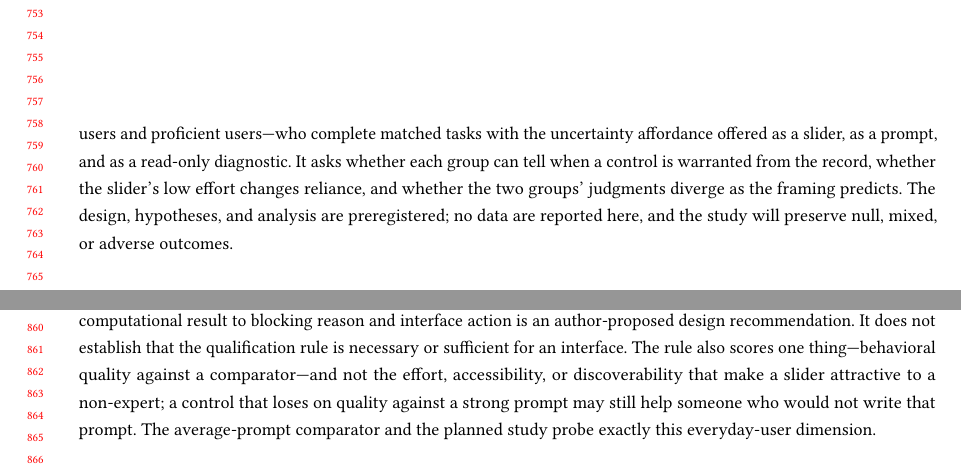
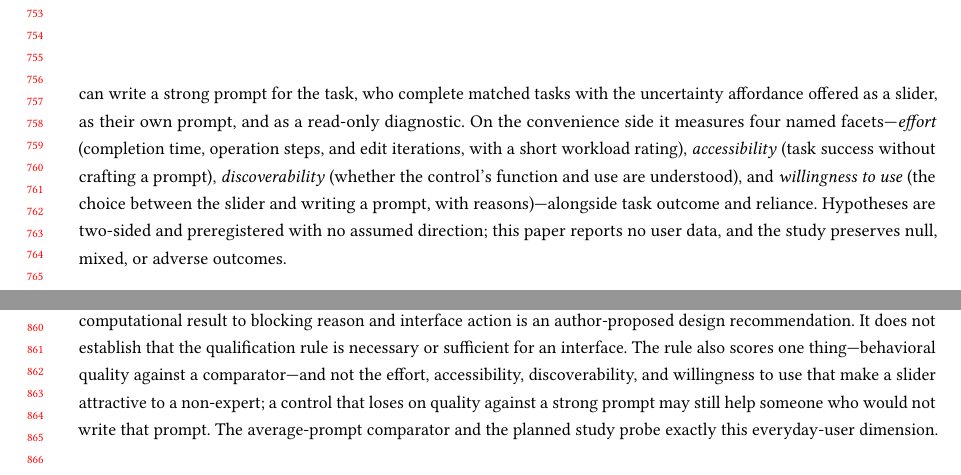
Before and after one commit to EloiseJulia/cognitive-console, a LaTeX paper (docs/paper/main.tex): two parts of pages 15 and 17 of 20, joined at a grey line, cut so that both start at the same text. Compiled offline with pdfLaTeX.

Commit message:
Align convenience facets with user-study session (Effort/Accessibility/Discoverability/Willingness-to-use)
Name the four fixed facets once in Planned Evaluation as the everyday-user convenience measures;
update Limitations facet list to match. Groups split by prompt-writing ability; study comparator
= participant's own prompt; two-sided/no-direction hypotheses; keep factual 'no user data' line.
Build clean, 0 undefined.

Co-authored-by: Copilot <223556219+Copilot@users.noreply.github.com>
Copilot-Session: c742707d-2ec2-462e-8245-4252640e7e1e

```diff
--- a/docs/paper/main.tex
+++ b/docs/paper/main.tex
@@ -520,7 +520,7 @@ Human-AI guidelines support communicating capabilities and limitations, while in
 
 \subsection{Planned Evaluation with Everyday and Proficient Users}\label{planned-evaluation}
 
-The model evidence speaks to the proficient user's standard but not to the everyday user's, which turns on whether convenience and accessibility translate into benefit. We therefore plan a study with two participant groups---everyday users and proficient users---who complete matched tasks with the uncertainty affordance offered as a slider, as a prompt, and as a read-only diagnostic. It asks whether each group can tell when a control is warranted from the record, whether the slider's low effort changes reliance, and whether the two groups' judgments diverge as the framing predicts. The design, hypotheses, and analysis are preregistered; no data are reported here, and the study will preserve null, mixed, or adverse outcomes.
+The model evidence speaks to the proficient user's standard but not to the everyday user's, which turns on convenience rather than incremental quality. We therefore plan a study with two participant groups, split by whether a participant can write a strong prompt for the task, who complete matched tasks with the uncertainty affordance offered as a slider, as their own prompt, and as a read-only diagnostic. On the convenience side it measures four named facets---\emph{effort} (completion time, operation steps, and edit iterations, with a short workload rating), \emph{accessibility} (task success without crafting a prompt), \emph{discoverability} (whether the control's function and use are understood), and \emph{willingness to use} (the choice between the slider and writing a prompt, with reasons)---alongside task outcome and reliance. Hypotheses are two-sided and preregistered with no assumed direction; this paper reports no user data, and the study preserves null, mixed, or adverse outcomes.
 % PENDING_USER_STUDY_SLOT: populate only from the frozen preregistered 10-proficient/10-everyday-user packet.
 
 \section{Discussion}\label{discussion}
@@ -604,7 +604,7 @@ Prompt-plus-steer evidence is pending, so the paper makes no composition claim.
 {}% OI-017
 The direct mapping from computational result to blocking reason and interface action is an author-proposed design recommendation. It does not establish that the qualification rule is necessary or sufficient for an interface. {}% FL-076
 {}% FL-077
-The rule also scores one thing---behavioral quality against a comparator---and not the effort, accessibility, or discoverability that make a slider attractive to a non-expert; a control that loses on quality against a strong prompt may still help someone who would not write that prompt. The average-prompt comparator and the planned study probe exactly this everyday-user dimension.
+The rule also scores one thing---behavioral quality against a comparator---and not the effort, accessibility, discoverability, and willingness to use that make a slider attractive to a non-expert; a control that loses on quality against a strong prompt may still help someone who would not write that prompt. The average-prompt comparator and the planned study probe exactly this everyday-user dimension.
 
 \subsection{Human Evidence, Ethics, and Future Validation}\label{human-evidence-ethics-and-future-validation}
 
```
